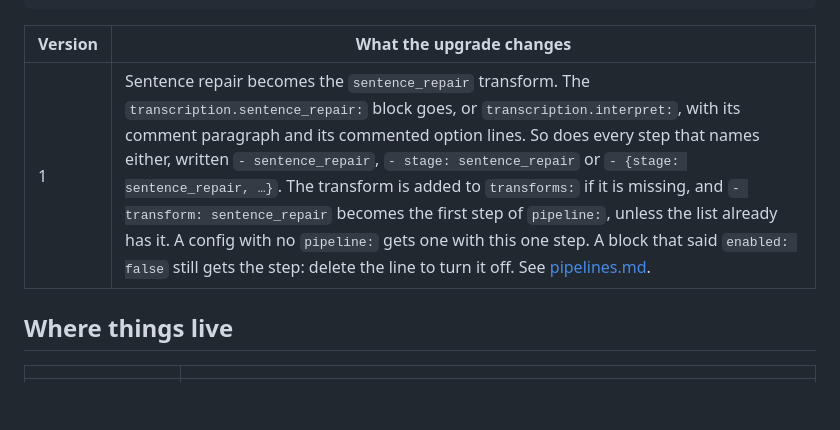
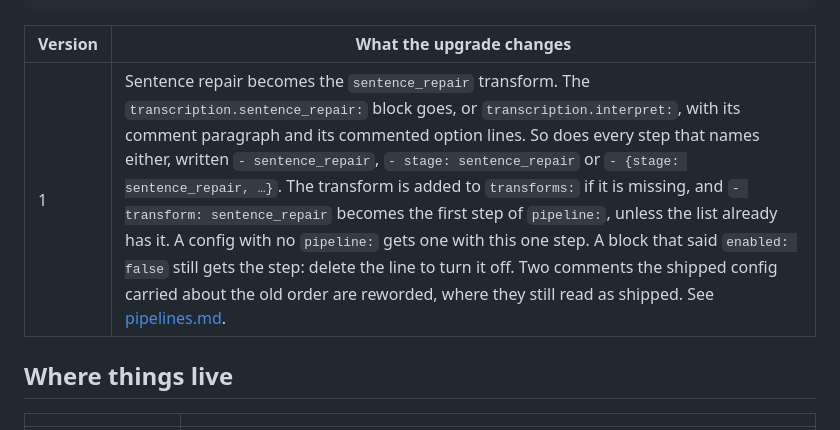
Before and after one commit to znat/parrotflow, a Markdown page: docs/configuration.md, the part around the change. GitHub-like rendering; blank space fills up the shorter version.

Commit message:
docs: upgrade 1 rewords two shipped comments
Co-Authored-By: Claude Opus 5.5 <noreply@anthropic.com>
Claude-Session: https://claude.ai/code/session_01WfxPEjc1EEGqG2rHoJcLJ2
Signed-off-by: Nathan Zylbersztejn <nathan.zylbersztejn@gmail.com>

```diff
--- a/docs/configuration.md
+++ b/docs/configuration.md
@@ -179,7 +179,7 @@ after the same backup. See [cli.md](cli.md#--upgrade-config).
 
 | Version | What the upgrade changes |
 |---|---|
-| 1 | Sentence repair becomes the `sentence_repair` transform. The `transcription.sentence_repair:` block goes, or `transcription.interpret:`, with its comment paragraph and its commented option lines. So does every step that names either, written `- sentence_repair`, `- stage: sentence_repair` or `- {stage: sentence_repair, …}`. The transform is added to `transforms:` if it is missing, and `- transform: sentence_repair` becomes the first step of `pipeline:`, unless the list already has it. A config with no `pipeline:` gets one with this one step. A block that said `enabled: false` still gets the step: delete the line to turn it off. See [pipelines.md](pipelines.md#sentence-marks-a-pause-put-there). |
+| 1 | Sentence repair becomes the `sentence_repair` transform. The `transcription.sentence_repair:` block goes, or `transcription.interpret:`, with its comment paragraph and its commented option lines. So does every step that names either, written `- sentence_repair`, `- stage: sentence_repair` or `- {stage: sentence_repair, …}`. The transform is added to `transforms:` if it is missing, and `- transform: sentence_repair` becomes the first step of `pipeline:`, unless the list already has it. A config with no `pipeline:` gets one with this one step. A block that said `enabled: false` still gets the step: delete the line to turn it off. Two comments the shipped config carried about the old order are reworded, where they still read as shipped. See [pipelines.md](pipelines.md#sentence-marks-a-pause-put-there). |
 
 ## Where things live
 
```
